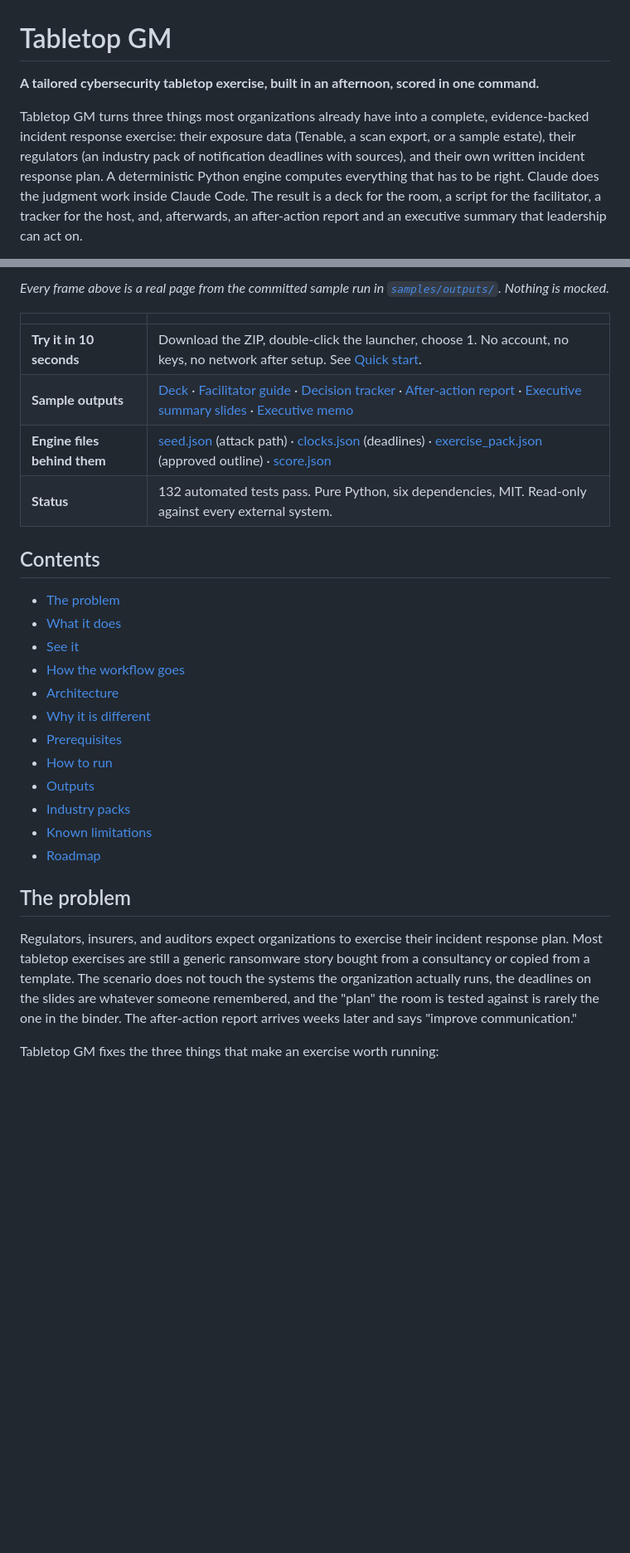
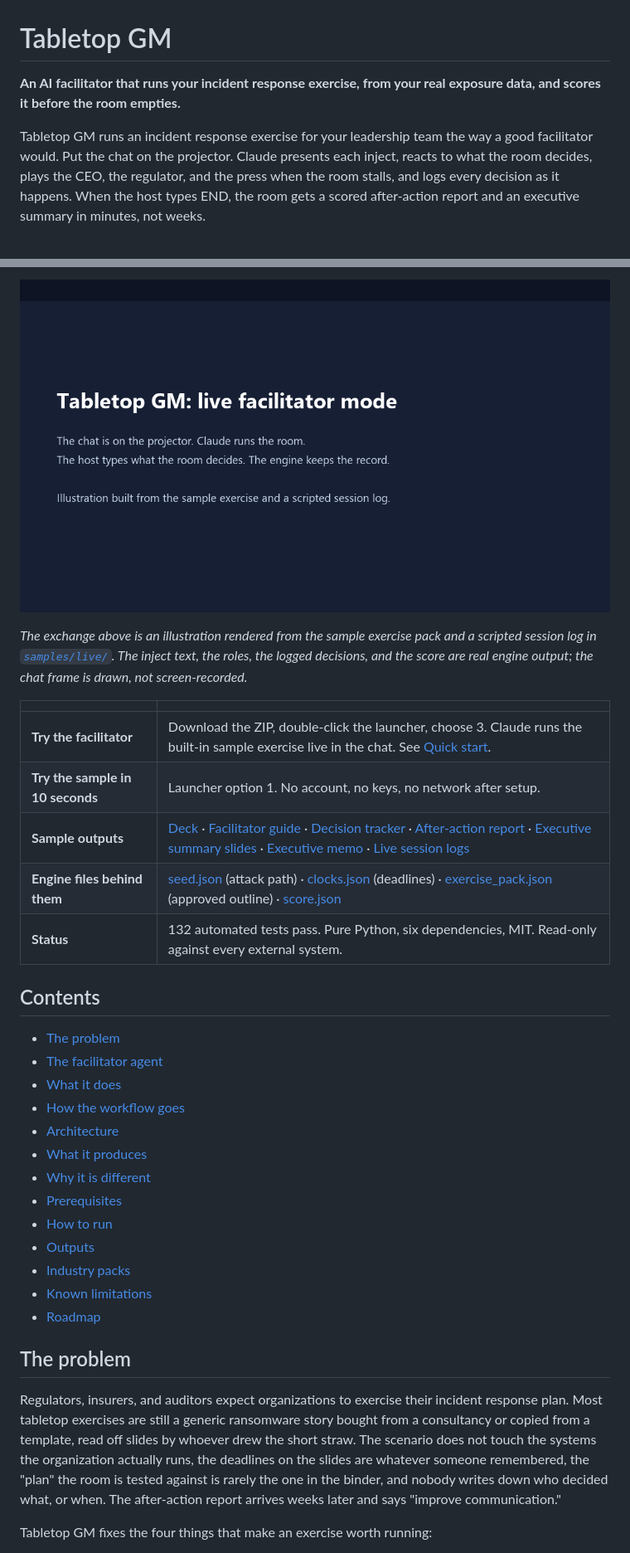
Before and after one commit to eshin087/tabletop-gm, a Markdown page: README.md, 2 parts joined by grey strips. Shown at 83% size. GitHub-like rendering; pictures changed too: docs/images/live_facilitator.gif (added); blank space fills up the shorter version.

```diff
--- a/README.md
+++ b/README.md
@@ -1,6 +1,6 @@
 # Tabletop GM
 
-**A tailored cybersecurity tabletop exercise, built in an afternoon, scored in one command.**
+**An AI facilitator that runs your incident response exercise, from your real exposure data, and scores it before the room empties.**
 
-Tabletop GM turns three things most organizations already have into a complete, evidence-backed incident response exercise: their exposure data (Tenable, a scan export, or a sample estate), their regulators (an industry pack of notification deadlines with sources), and their own written incident response plan. A deterministic Python engine computes everything that has to be right. Claude does the judgment work inside Claude Code. The result is a deck for the room, a script for the facilitator, a tracker for the host, and, afterwards, an after-action report and an executive summary that leadership can act on.
+Tabletop GM runs an incident response exercise for your leadership team the way a good facilitator would. Put the chat on the projector. Claude presents each inject, reacts to what the room decides, plays the CEO, the regulator, and the press when the room stalls, and logs every decision as it happens. When the host types END, the room gets a scored after-action report and an executive summary in minutes, not weeks.
 
@@ -8,20 +8,24 @@ Tabletop GM turns three things most organizations already have into a complete,
 
-*Every frame above is a real page from the committed sample run in [`samples/outputs/`](samples/outputs/). Nothing is mocked.*
+![Live facilitator mode: Claude presents an inject, the host types the room's decision, Claude applies pressure in character, the engine logs and scores it](docs/images/live_facilitator.gif)
+
+*The exchange above is an illustration rendered from the sample exercise pack and a scripted session log in [`samples/live/`](samples/live/). The inject text, the roles, the logged decisions, and the score are real engine output; the chat frame is drawn, not screen-recorded.*
 
 | | |
 |---|---|
-| **Try it in 10 seconds** | Download the ZIP, double-click the launcher, choose 1. No account, no keys, no network after setup. See [Quick start](#quick-start). |
-| **Sample outputs** | [Deck](samples/outputs/deck.pptx) · [Facilitator guide](samples/outputs/facilitator_guide.docx) · [Decision tracker](samples/outputs/decision_tracker_completed.xlsx) · [After-action report](samples/outputs/after_action_report.docx) · [Executive summary slides](samples/outputs/executive_summary.pptx) · [Executive memo](samples/outputs/executive_summary.docx) |
+| **Try the facilitator** | Download the ZIP, double-click the launcher, choose 3. Claude runs the built-in sample exercise live in the chat. See [Quick start](#quick-start). |
+| **Try the sample in 10 seconds** | Launcher option 1. No account, no keys, no network after setup. |
+| **Sample outputs** | [Deck](samples/outputs/deck.pptx) · [Facilitator guide](samples/outputs/facilitator_guide.docx) · [Decision tracker](samples/outputs/decision_tracker_completed.xlsx) · [After-action report](samples/outputs/after_action_report.docx) · [Executive summary slides](samples/outputs/executive_summary.pptx) · [Executive memo](samples/outputs/executive_summary.docx) · [Live session logs](samples/live/) |
 | **Engine files behind them** | [seed.json](samples/outputs/seed.json) (attack path) · [clocks.json](samples/outputs/clocks.json) (deadlines) · [exercise_pack.json](samples/outputs/exercise_pack.json) (approved outline) · [score.json](samples/outputs/score.json) |
 | **Status** | 132 automated tests pass. Pure Python, six dependencies, MIT. Read-only against every external system. |
 
 ## Contents
 
 - [The problem](#the-problem)
+- [The facilitator agent](#the-facilitator-agent)
 - [What it does](#what-it-does)
-- [See it](#see-it)
 - [How the workflow goes](#how-the-workflow-goes)
 - [Architecture](#architecture)
+- [What it produces](#what-it-produces)
 - [Why it is different](#why-it-is-different)
 - [Prerequisites](#prerequisites)
 - [How to run](#how-to-run)
@@ -32,7 +36,7 @@ Tabletop GM turns three things most organizations already have into a complete,
 
 ## The problem
 
-Regulators, insurers, and auditors expect organizations to exercise their incident response plan. Most tabletop exercises are still a generic ransomware story bought from a consultancy or copied from a template. The scenario does not touch the systems the organization actually runs, the deadlines on the slides are whatever someone remembered, and the "plan" the room is tested against is rarely the one in the binder. The after-action report arrives weeks later and says "improve communication."
+Regulators, insurers, and auditors expect organizations to exercise their incident response plan. Most tabletop exercises are still a generic ransomware story bought from a consultancy or copied from a template, read off slides by whoever drew the short straw. The scenario does not touch the systems the organization actually runs, the deadlines on the slides are whatever someone remembered, the "plan" the room is tested against is rarely the one in the binder, and nobody writes down who decided what, or when. The after-action report arrives weeks later and says "improve communication."
 
-Tabletop GM fixes the three things that make an exercise worth running:
+Tabletop GM fixes the four things that make an exercise worth running:
 
```
Also changed, not shown: other parts of README.md (+147 -133 lines), docs/images/live_aar_timeline.png (added).
